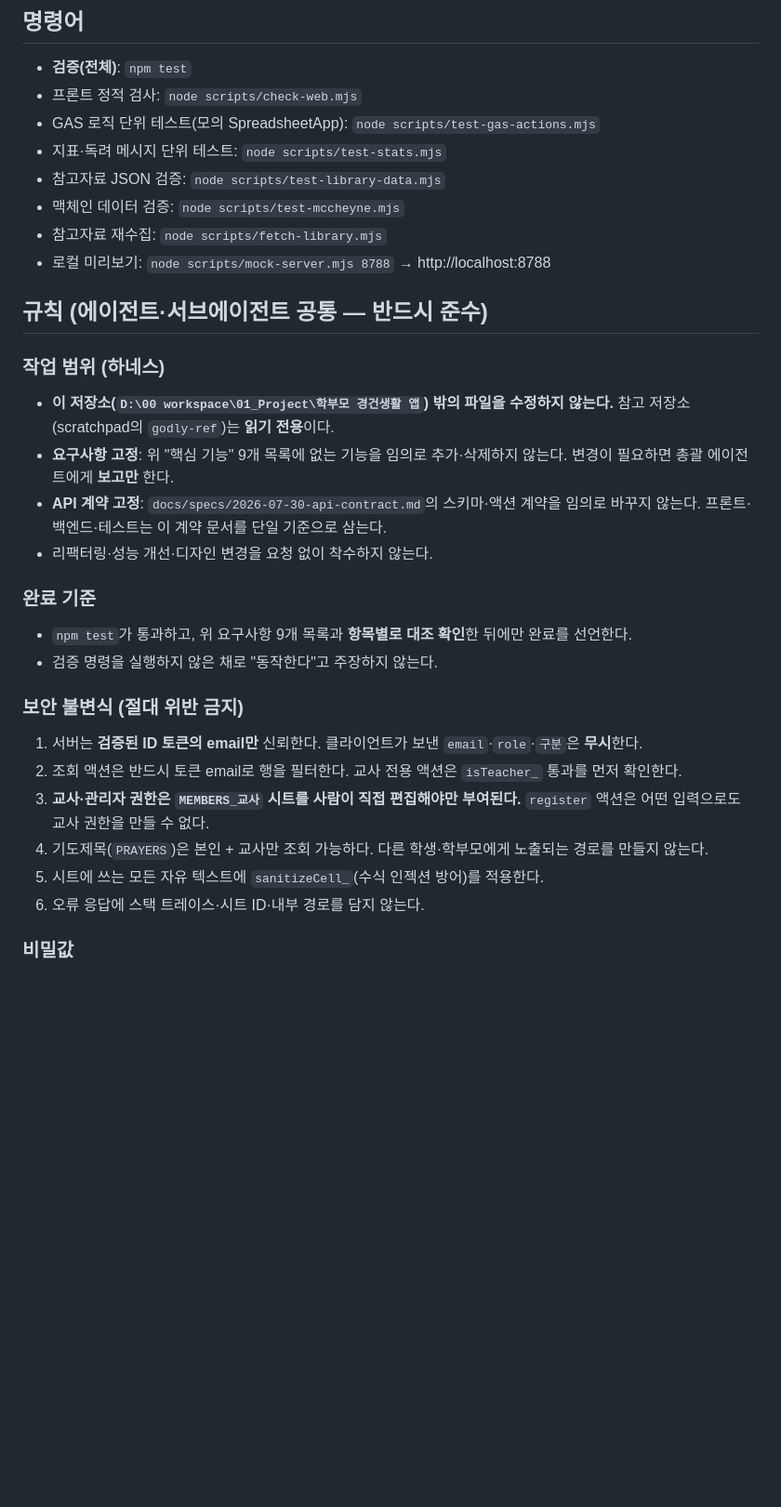
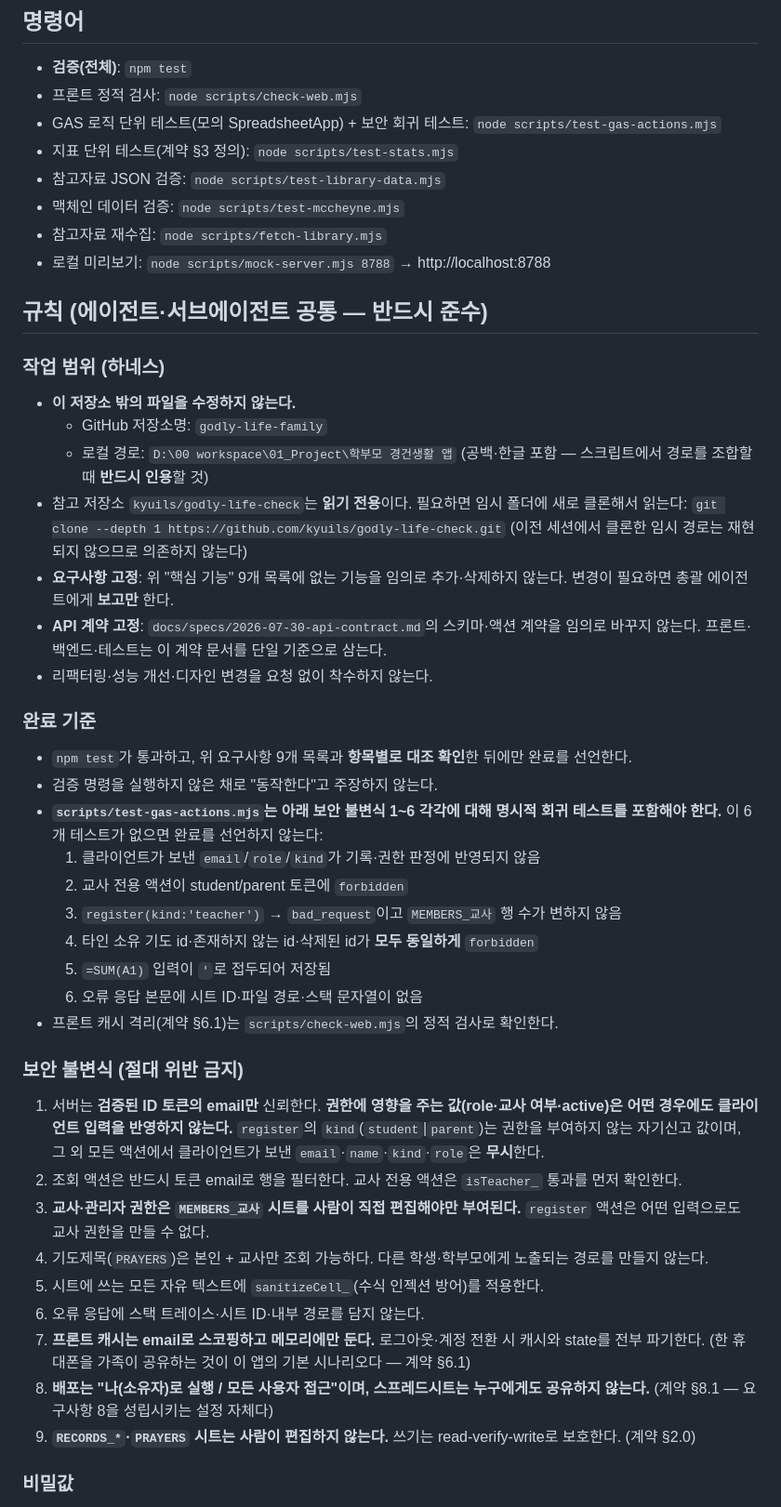
Before and after one commit to kyuils/godly-life-family, a Markdown page: CLAUDE.md, the part around the change. Shown at 93% size. Drawn GitHub-style; blank space fills up the shorter version.

Commit message:
docs(CLAUDE): 완료 기준에 보안 회귀 테스트 6종 추가, 불변식 7~9 신설
검토 지적: 하네스가 스코프 크립은 막지만 보안 회귀는 무방비였음.
'독려 메시지' 테스트가 요구사항에 없는 기능을 완료 기준에 넣어
규칙이 스스로 크립을 유발하던 문제도 제거.

Co-Authored-By: Claude Opus 5 <noreply@anthropic.com>

```diff
--- a/CLAUDE.md
+++ b/CLAUDE.md
@@ -36,8 +36,8 @@
 
 - **검증(전체)**: `npm test`
 - 프론트 정적 검사: `node scripts/check-web.mjs`
-- GAS 로직 단위 테스트(모의 SpreadsheetApp): `node scripts/test-gas-actions.mjs`
-- 지표·독려 메시지 단위 테스트: `node scripts/test-stats.mjs`
+- GAS 로직 단위 테스트(모의 SpreadsheetApp) + 보안 회귀 테스트: `node scripts/test-gas-actions.mjs`
+- 지표 단위 테스트(계약 §3 정의): `node scripts/test-stats.mjs`
 - 참고자료 JSON 검증: `node scripts/test-library-data.mjs`
 - 맥체인 데이터 검증: `node scripts/test-mccheyne.mjs`
 - 참고자료 재수집: `node scripts/fetch-library.mjs`
@@ -47,8 +47,13 @@
 
 ### 작업 범위 (하네스)
 
-- **이 저장소(`D:\00 workspace\01_Project\학부모 경건생활 앱`) 밖의 파일을 수정하지 않는다.**
-  참고 저장소(scratchpad의 `godly-ref`)는 **읽기 전용**이다.
+- **이 저장소 밖의 파일을 수정하지 않는다.**
+  - GitHub 저장소명: `godly-life-family`
+  - 로컬 경로: `D:\00 workspace\01_Project\학부모 경건생활 앱`
+    (공백·한글 포함 — 스크립트에서 경로를 조합할 때 **반드시 인용**할 것)
+- 참고 저장소 `kyuils/godly-life-check`는 **읽기 전용**이다. 필요하면 임시 폴더에 새로 클론해서 읽는다:
+  `git clone --depth 1 https://github.com/kyuils/godly-life-check.git`
+  (이전 세션에서 클론한 임시 경로는 재현되지 않으므로 의존하지 않는다)
 - **요구사항 고정**: 위 "핵심 기능" 9개 목록에 없는 기능을 임의로 추가·삭제하지 않는다.
   변경이 필요하면 총괄 에이전트에게 **보고만** 한다.
 - **API 계약 고정**: `docs/specs/2026-07-30-api-contract.md`의 스키마·액션 계약을 임의로 바꾸지 않는다.
@@ -59,16 +64,33 @@
 
 - `npm test`가 통과하고, 위 요구사항 9개 목록과 **항목별로 대조 확인**한 뒤에만 완료를 선언한다.
 - 검증 명령을 실행하지 않은 채로 "동작한다"고 주장하지 않는다.
+- **`scripts/test-gas-actions.mjs`는 아래 보안 불변식 1~6 각각에 대해 명시적 회귀 테스트를 포함해야 한다.**
+  이 6개 테스트가 없으면 완료를 선언하지 않는다:
+  1. 클라이언트가 보낸 `email`/`role`/`kind`가 기록·권한 판정에 반영되지 않음
+  2. 교사 전용 액션이 student/parent 토큰에 `forbidden`
+  3. `register(kind:'teacher')` → `bad_request`이고 `MEMBERS_교사` 행 수가 변하지 않음
+  4. 타인 소유 기도 id·존재하지 않는 id·삭제된 id가 **모두 동일하게** `forbidden`
+  5. `=SUM(A1)` 입력이 `'`로 접두되어 저장됨
+  6. 오류 응답 본문에 시트 ID·파일 경로·스택 문자열이 없음
+- 프론트 캐시 격리(계약 §6.1)는 `scripts/check-web.mjs`의 정적 검사로 확인한다.
 
 ### 보안 불변식 (절대 위반 금지)
 
-1. 서버는 **검증된 ID 토큰의 email만** 신뢰한다. 클라이언트가 보낸 `email`·`role`·`구분`은 **무시**한다.
+1. 서버는 **검증된 ID 토큰의 email만** 신뢰한다.
+   **권한에 영향을 주는 값(role·교사 여부·active)은 어떤 경우에도 클라이언트 입력을 반영하지 않는다.**
+   `register`의 `kind`(`student`|`parent`)는 권한을 부여하지 않는 자기신고 값이며, 그 외 모든 액션에서
+   클라이언트가 보낸 `email`·`name`·`kind`·`role`은 **무시**한다.
 2. 조회 액션은 반드시 토큰 email로 행을 필터한다. 교사 전용 액션은 `isTeacher_` 통과를 먼저 확인한다.
 3. **교사·관리자 권한은 `MEMBERS_교사` 시트를 사람이 직접 편집해야만 부여된다.**
    `register` 액션은 어떤 입력으로도 교사 권한을 만들 수 없다.
 4. 기도제목(`PRAYERS`)은 본인 + 교사만 조회 가능하다. 다른 학생·학부모에게 노출되는 경로를 만들지 않는다.
 5. 시트에 쓰는 모든 자유 텍스트에 `sanitizeCell_`(수식 인젝션 방어)를 적용한다.
 6. 오류 응답에 스택 트레이스·시트 ID·내부 경로를 담지 않는다.
+7. **프론트 캐시는 email로 스코핑하고 메모리에만 둔다.** 로그아웃·계정 전환 시 캐시와 state를 전부 파기한다.
+   (한 휴대폰을 가족이 공유하는 것이 이 앱의 기본 시나리오다 — 계약 §6.1)
+8. **배포는 "나(소유자)로 실행 / 모든 사용자 접근"이며, 스프레드시트는 누구에게도 공유하지 않는다.**
+   (계약 §8.1 — 요구사항 8을 성립시키는 설정 자체다)
+9. **`RECORDS_*`·`PRAYERS` 시트는 사람이 편집하지 않는다.** 쓰기는 read-verify-write로 보호한다. (계약 §2.0)
 
 ### 비밀값
 
```
